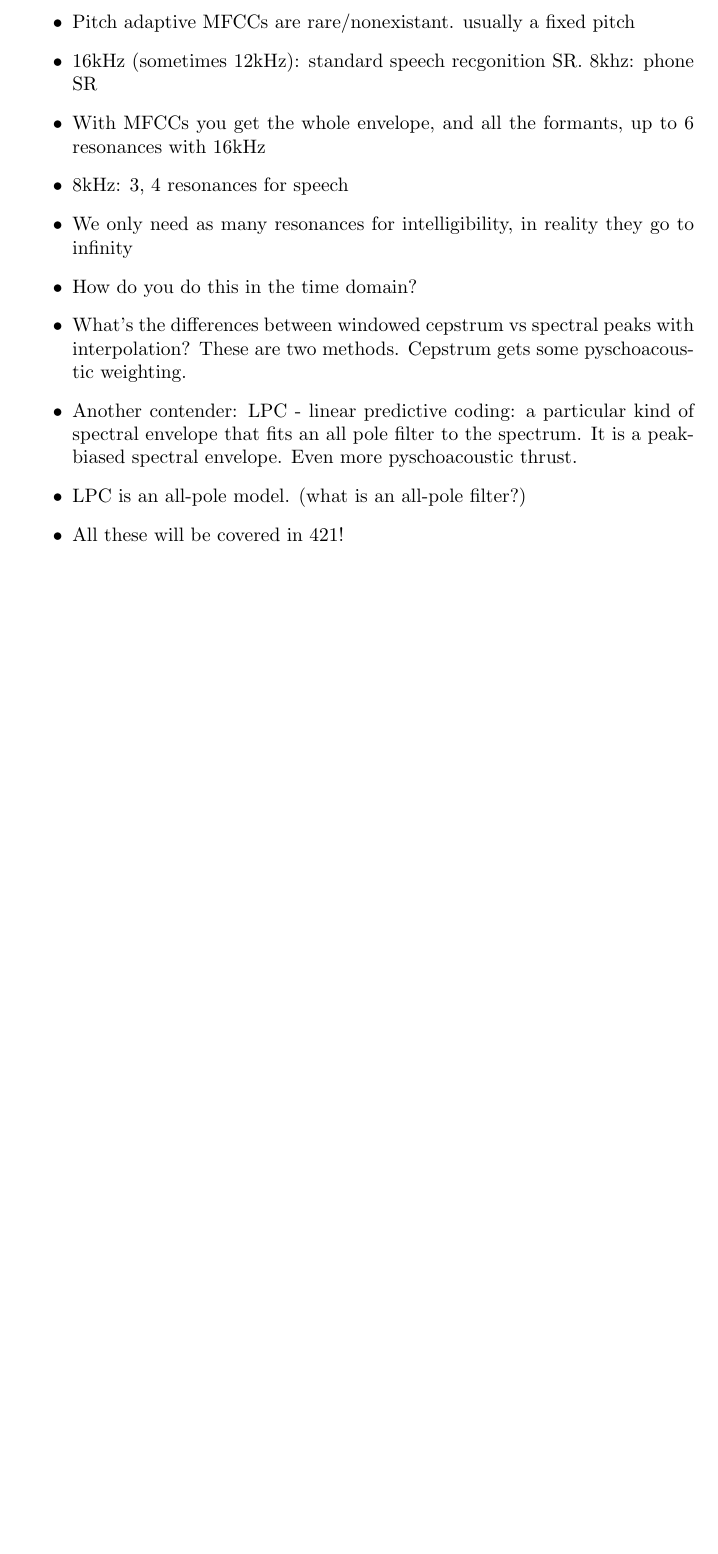
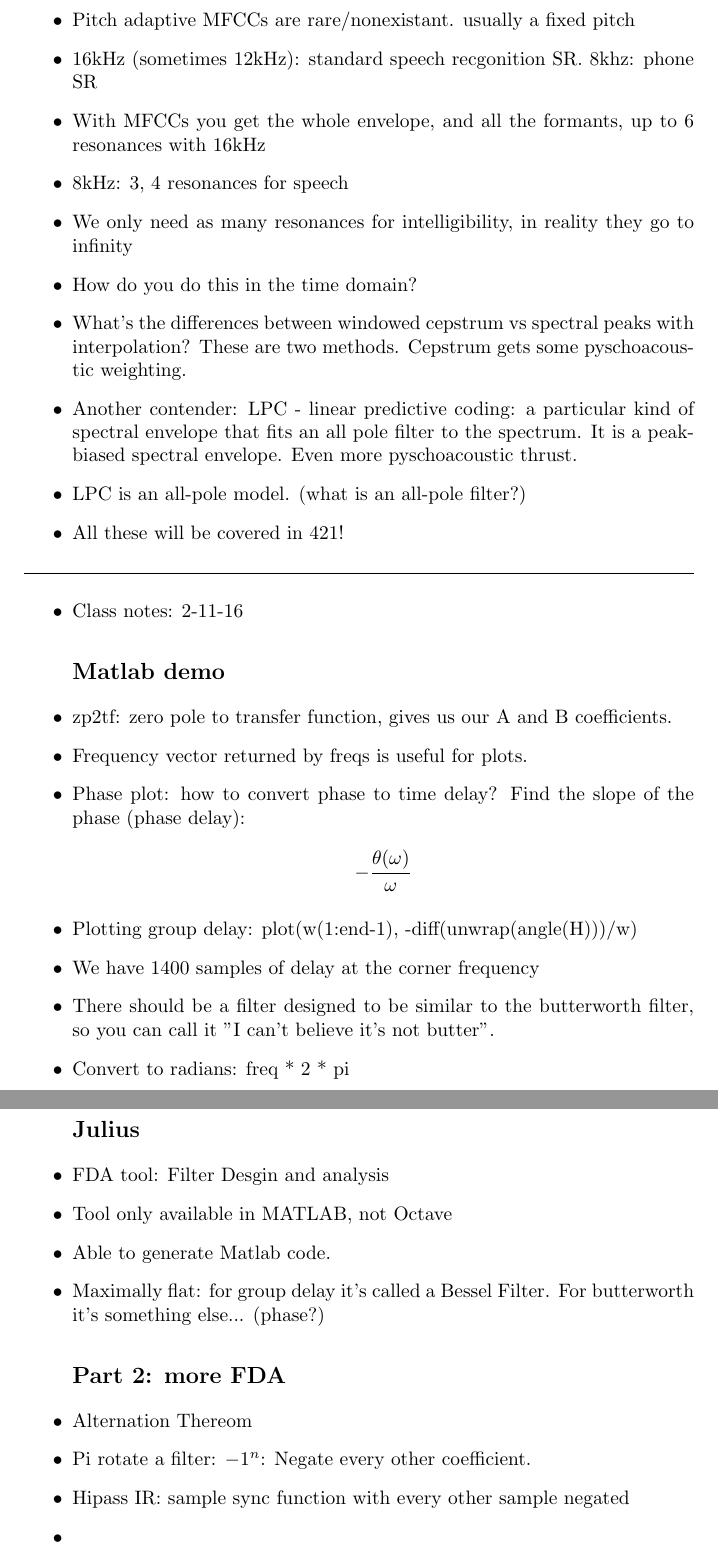
Before and after one commit to PaulBatchelor/320b_notes, a LaTeX document (notes.tex, which reads 20.tex): part of page 14 of 14 before the commit and two parts of pages 14 and 15 of 15 after it, the two joined at a grey line, cut so that both start at the same text, the shorter picture padded with empty space. Compiled offline with pdfLaTeX.

Commit message:
added notes

```diff
--- /dev/null
+++ b/20.tex
@@ -0,0 +1,71 @@
+\begin{itemize}
+\item{Class notes: 2-11-16}
+\subsection*{Matlab demo}
+
+\item{
+zp2tf: zero pole to transfer function, gives us our A and B coefficients.
+}
+
+\item{
+Frequency vector returned by freqs is useful for plots.
+}
+
+\item{
+Phase plot: how to convert phase to time delay? Find the slope of the phase (phase delay):
+\begin{align*}
+-\frac{\theta(\omega)}{\omega}
+\end{align*}
+}
+
+\item{
+Plotting group delay: plot(w(1:end-1), -diff(unwrap(angle(H)))/w)
+}
+
+\item{
+We have 1400 samples of delay at the corner frequency
+}
+
+\item{
+There should be a filter designed to be similar to the butterworth filter, so you can
+call it "I can't believe it's not butter".
+}
+
+\item{
+Convert to radians: freq * 2 * pi
+}
+
+\subsection*{Julius}
+\item{
+FDA tool: Filter Desgin and analysis
+}
+
+\item{
+Tool only available in MATLAB, not Octave
+}
+
+\item{
+Able to generate Matlab code.
+}
+
+\item{
+Maximally flat: for group delay it's called a Bessel Filter. For butterworth it's something else... (phase?)
+}
+
+\subsection*{Part 2: more FDA}
+\item{
+Alternation Thereom
+}
+
+\item{
+Pi rotate a filter: $-1^{n}$: Negate every other coefficient.
+}
+
+\item{
+Hipass IR: sample sync function with every other sample negated
+}
+
+\item{
+
+}
+
+\end{itemize}
--- a/notes.tex
+++ b/notes.tex
@@ -56,4 +56,6 @@
 \input{18}
 \noindent\rule[0.5ex]{\linewidth}{0.5pt}
 \input{19}
+\noindent\rule[0.5ex]{\linewidth}{0.5pt}
+\input{20}
 \end{document}
```
Also changed, not shown: Makefile.
